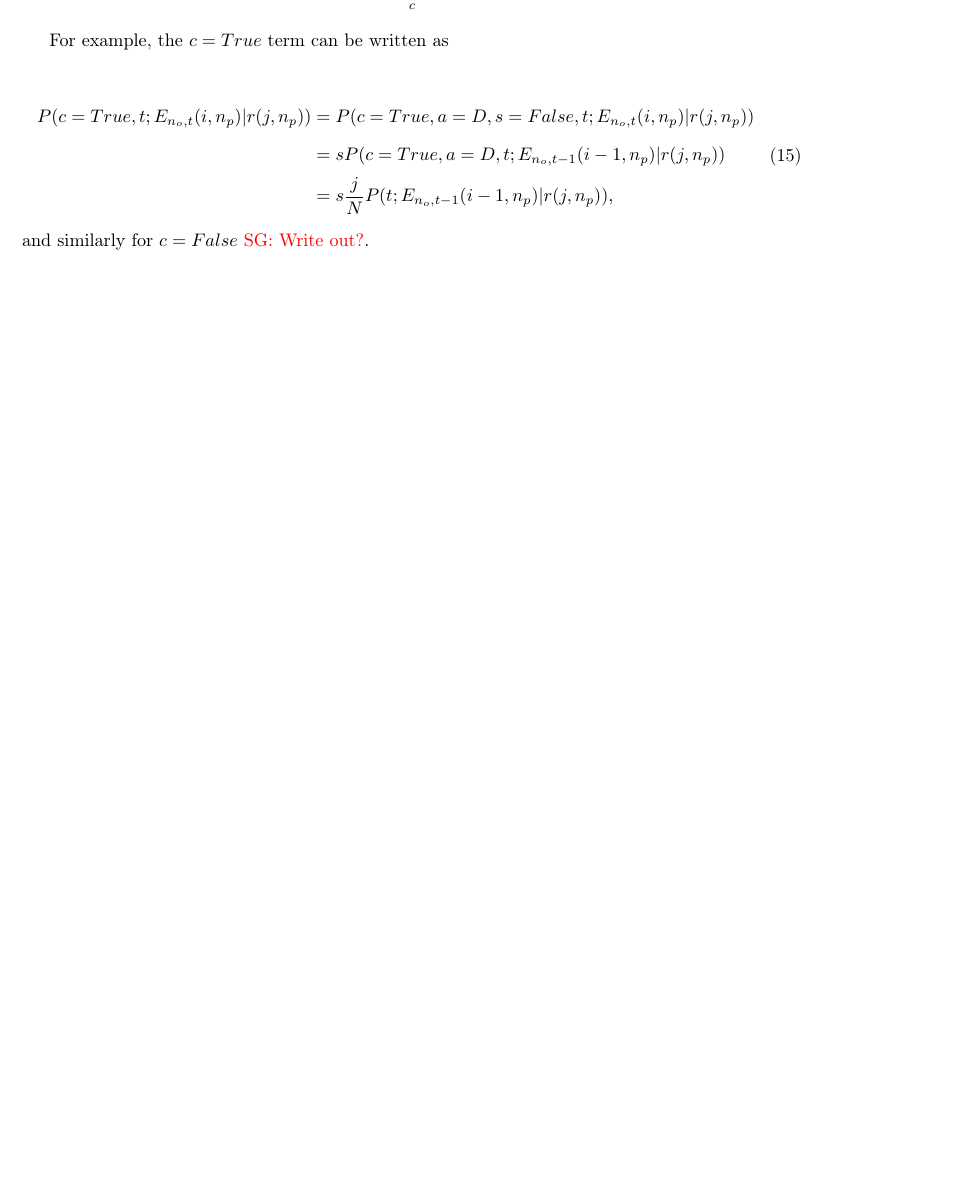
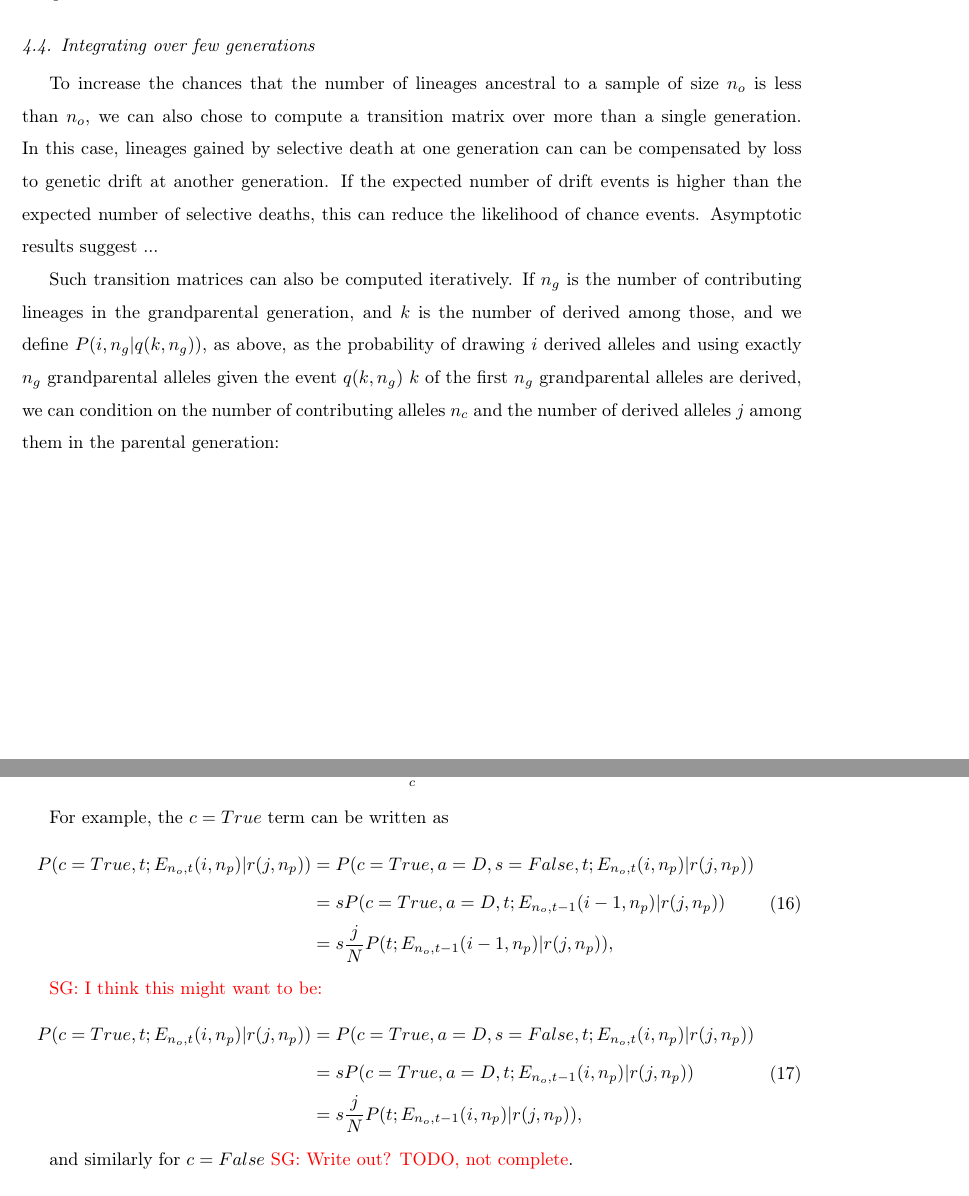
Before and after one commit to ivan-krukov/taming-strong-selection, a LaTeX paper (disco.tex): part of page 21 of 24 before the commit and two parts of pages 15 and 22 of 25 after it, the two joined at a grey line, cut at the place of the change, the shorter picture padded with empty space. Compiled offline with pdfLaTeX.

Commit message:
fixed a mathematical error and added a sketch of the multigeneration proof

```diff
--- a/disco.tex
+++ b/disco.tex
@@ -651,3 +651,16 @@ percentiles will require larger sample sizes.
   \label{fig:normal-approximation}
 \end{figure}
 
+\subsection{Integrating over few generations}
+To increase the chances that the number of lineages ancestral to a sample
+of size $n_o$ is less than $n_o$, we can also chose to compute a transition matrix over more
+than a single generation. In this case, lineages gained by selective death at one generation can
+can be compensated by loss to genetic drift at another generation. If the expected number of
+drift events is higher than the expected number of selective deaths, this can reduce the likelihood
+of chance events. Asymptotic results suggest ...
+
+Such transition matrices can also be computed iteratively. If  $n_g$ is the number of contributing
+lineages in the grandparental generation, and $k$ is the number of derived among those, and we define
+ $P(i, n_g | q(k, n_g))$, as above, as the probability of drawing $i$ derived alleles and using exactly $n_g$
+ grandparental alleles given the event $q(k, n_g)$ $k$ of the first $n_g$ grandparental alleles are derived, we can
+ condition on the number of contributing alleles $n_c$ and the number of derived alleles $j$ among them in the parental generation:
@@ -814,4 +838,19 @@ P(c=True, t;  E_{n_o,t}(i,n_p) | r(j, n_p)) &= P(c=True, a=D, s=False, t;  E_{n_
 &= s \frac{j}{N} P( t;  E_{n_o,t-1}(i-1,n_p) | r(j, n_p)),\\
 \end{split}
 \end{equation}
-and similarly for $c=False$ \sgcomment{Write out?}.
+
+\sgcomment{I think this might want to be: }
+ \begin{equation}
+\begin{split}
+P(c=True, t;  E_{n_o,t}(i,n_p) | r(j, n_p)) &= P(c=True, a=D, s=False, t;  E_{n_o,t}(i,n_p) | r(j, n_p))\\
+&= s P(c=True, a=D, t;  E_{n_o,t-1}(i,n_p) | r(j, n_p))\\
+&= s \frac{j}{N} P( t;  E_{n_o,t-1}(i,n_p) | r(j, n_p)),\\
+\end{split}
+\end{equation}
+
+
+and similarly for $c=False$ \sgcomment{Write out? TODO, not complete}.
+
+ \begin{equation}
+\begin{split}
+P(c=False, t;  E_{n_o,t}(i,n_p) | r(j, n_p)) &= P(c=False, a=D, s=False, t;  E_{n_o,t}(i,n_p) | r(j, n_p))\\
```
Also changed, not shown: disco.tex (23 more changed lines).
